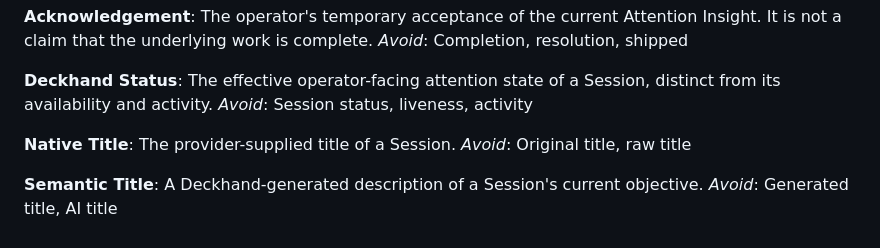
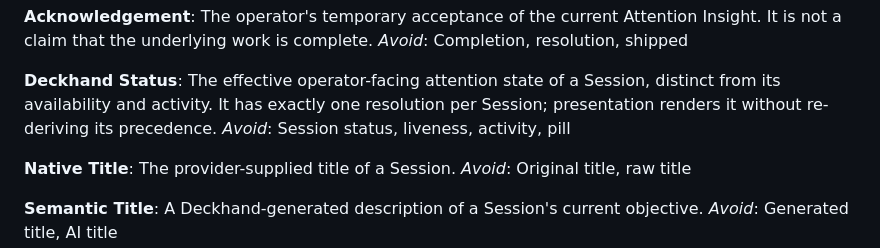
Before and after one commit to eerovil/agentdeck, a Markdown page: CONTEXT.md, the part around the change. Rendered like a GitHub page.

Commit message:
Sharpen the Deckhand Status domain term
Record that a Session has exactly one Deckhand Status resolution and that
presentation renders it without re-deriving its precedence — the invariant the
resolver move establishes.

Co-Authored-By: Claude Opus 4.8 <noreply@anthropic.com>

```diff
--- a/CONTEXT.md
+++ b/CONTEXT.md
@@ -209,8 +209,9 @@ _Avoid_: Completion, resolution, shipped
 
 **Deckhand Status**:
 The effective operator-facing attention state of a Session, distinct from its availability and
-activity.
-_Avoid_: Session status, liveness, activity
+activity. It has exactly one resolution per Session; presentation renders it without re-deriving
+its precedence.
+_Avoid_: Session status, liveness, activity, pill
 
 **Native Title**:
 The provider-supplied title of a Session.
```
